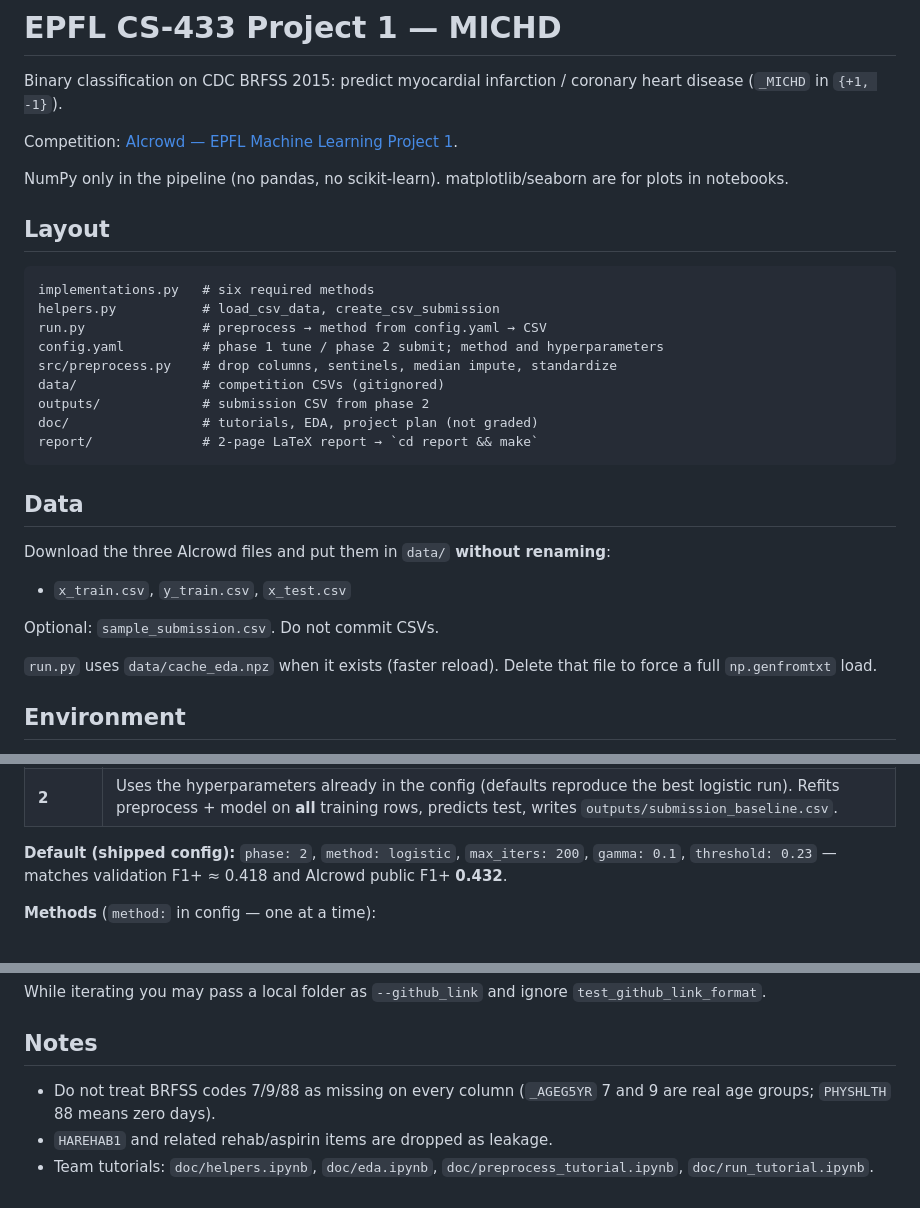
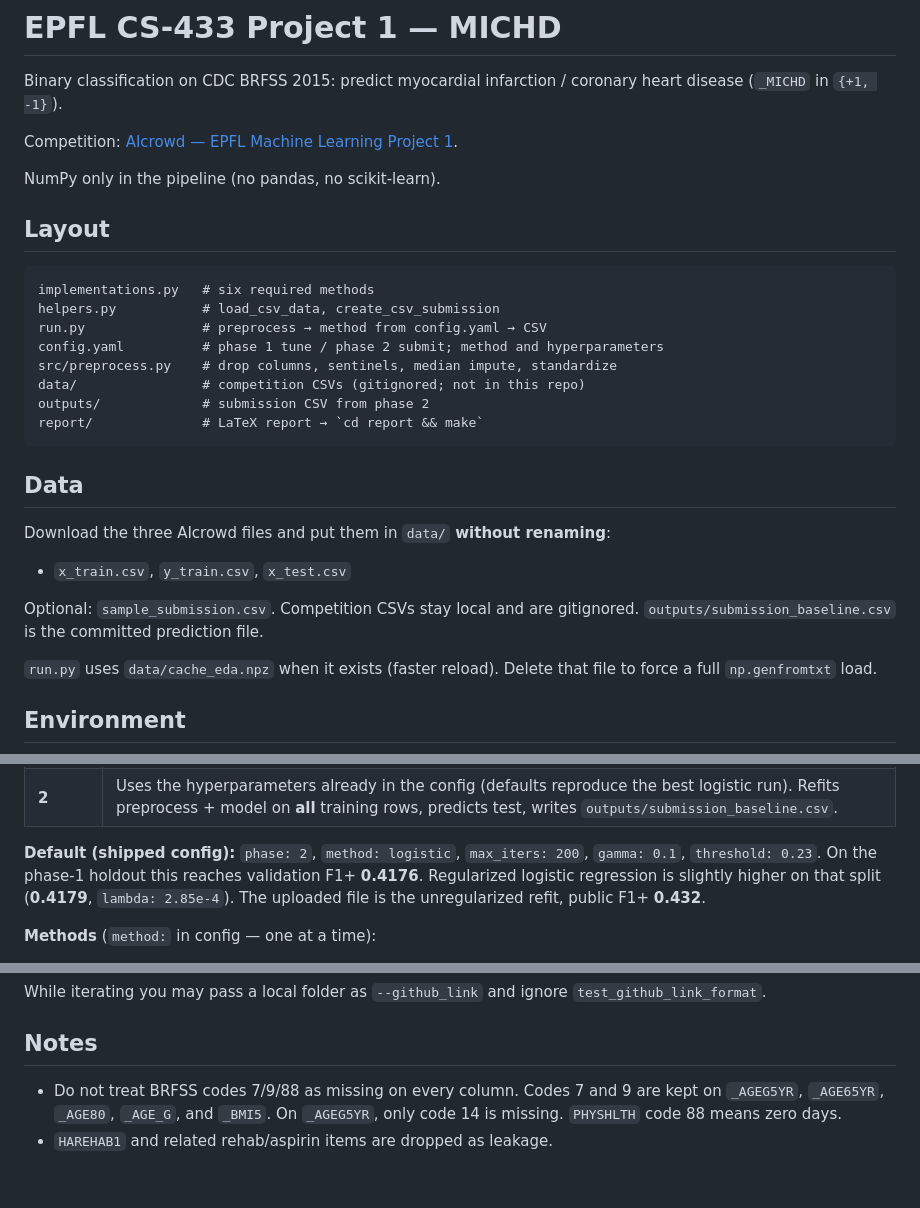
Before and after one commit to mia-san-king/ML_project_1, a Markdown page: README.md, 3 parts joined by grey strips. GitHub-like rendering.

Commit message:
Update the README to match the submitted pipeline and report.
The layout no longer points at local notebooks, and the default logistic run is described with its validation and public F1+.

````diff
--- a/README.md
+++ b/README.md
@@ -4,7 +4,7 @@ Binary classification on CDC BRFSS 2015: predict myocardial infarction / coronar
 
 Competition: [AIcrowd — EPFL Machine Learning Project 1](https://www.aicrowd.com/challenges/epfl-machine-learning-project-1).
 
-NumPy only in the pipeline (no pandas, no scikit-learn). matplotlib/seaborn are for plots in notebooks.
+NumPy only in the pipeline (no pandas, no scikit-learn).
 
 ## Layout
 
@@ -14,10 +14,9 @@ helpers.py           # load_csv_data, create_csv_submission
 run.py               # preprocess → method from config.yaml → CSV
 config.yaml          # phase 1 tune / phase 2 submit; method and hyperparameters
 src/preprocess.py    # drop columns, sentinels, median impute, standardize
-data/                # competition CSVs (gitignored)
+data/                # competition CSVs (gitignored; not in this repo)
 outputs/             # submission CSV from phase 2
-doc/                 # tutorials, EDA, project plan (not graded)
-report/              # 2-page LaTeX report → `cd report && make`
+report/              # LaTeX report → `cd report && make`
 ```
 
 ## Data
@@ -26,7 +25,7 @@ Download the three AIcrowd files and put them in `data/` **without renaming**:
 
 - `x_train.csv`, `y_train.csv`, `x_test.csv`
 
-Optional: `sample_submission.csv`. Do not commit CSVs.
+Optional: `sample_submission.csv`. Competition CSVs stay local and are gitignored. `outputs/submission_baseline.csv` is the committed prediction file.
 
 `run.py` uses `data/cache_eda.npz` when it exists (faster reload). Delete that file to force a full `np.genfromtxt` load.
 
@@ -57,7 +56,7 @@ Training is split into two phases (set `phase` in [`config.yaml`](config.yaml)):
 | **1** | Train on 80% of labeled rows; grid-search threshold (and `lambda` for `ridge`) on the 20% validation split. Prints a YAML snippet to paste back into the config. **Does not** write a submission CSV. |
 | **2** | Uses the hyperparameters already in the config (defaults reproduce the best logistic run). Refits preprocess + model on **all** training rows, predicts test, writes `outputs/submission_baseline.csv`. |
 
-**Default (shipped config):** `phase: 2`, `method: logistic`, `max_iters: 200`, `gamma: 0.1`, `threshold: 0.23` — matches validation F1+ ≈ 0.418 and AIcrowd public F1+ **0.432**.
+**Default (shipped config):** `phase: 2`, `method: logistic`, `max_iters: 200`, `gamma: 0.1`, `threshold: 0.23`. On the phase-1 holdout this reaches validation F1+ **0.4176**. Regularized logistic regression is slightly higher on that split (**0.4179**, `lambda: 2.85e-4`). The uploaded file is the unregularized refit, public F1+ **0.432**.
 
 **Methods** (`method:` in config — one at a time):
 
@@ -104,6 +103,5 @@ While iterating you may pass a local folder as `--github_link` and ignore `test_
 
 ## Notes
 
-- Do not treat BRFSS codes 7/9/88 as missing on every column (`_AGEG5YR` 7 and 9 are real age groups; `PHYSHLTH` 88 means zero days).
+- Do not treat BRFSS codes 7/9/88 as missing on every column. Codes 7 and 9 are kept on `_AGEG5YR`, `_AGE65YR`, `_AGE80`, `_AGE_G`, and `_BMI5`. On `_AGEG5YR`, only code 14 is missing. `PHYSHLTH` code 88 means zero days.
 - `HAREHAB1` and related rehab/aspirin items are dropped as leakage.
-- Team tutorials: `doc/helpers.ipynb`, `doc/eda.ipynb`, `doc/preprocess_tutorial.ipynb`, `doc/run_tutorial.ipynb`.
````
